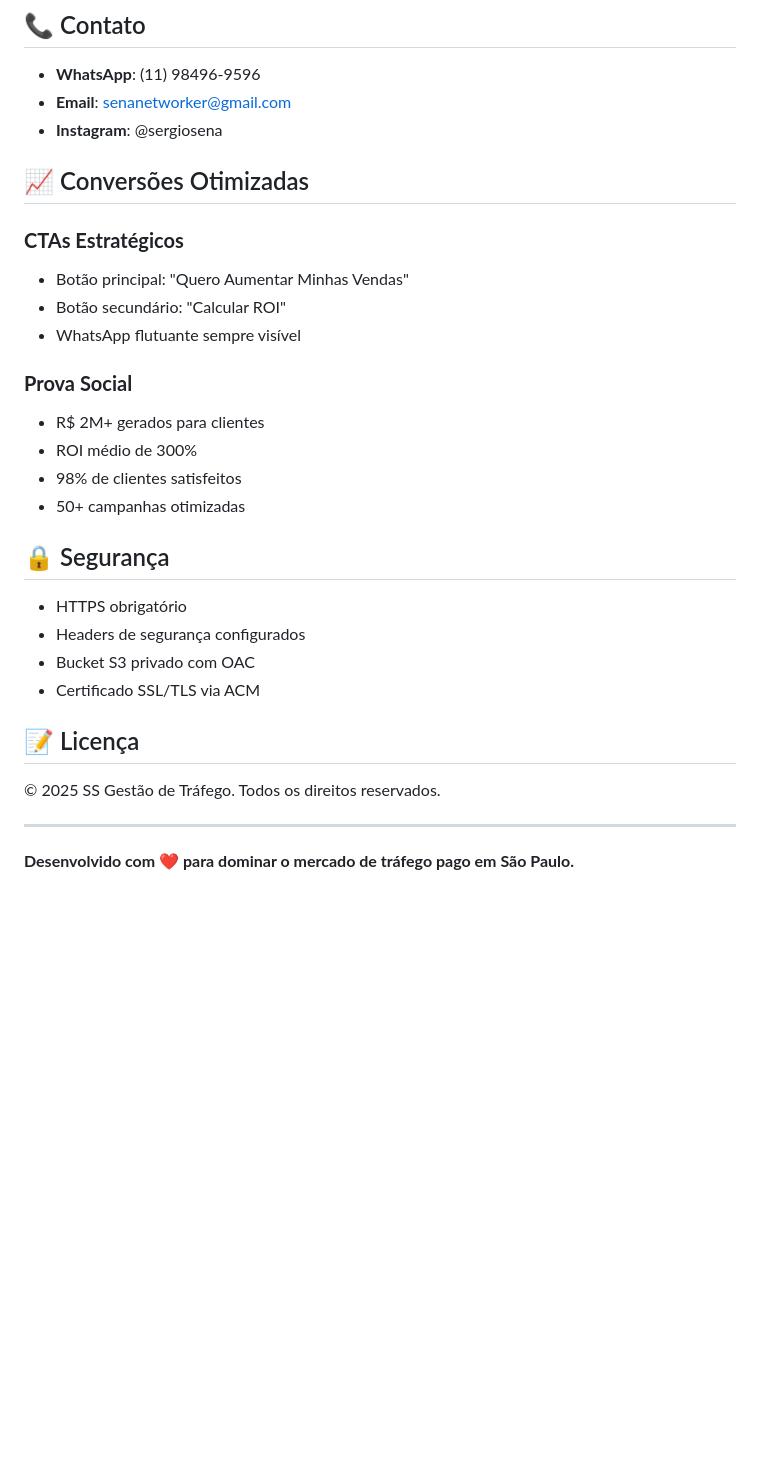
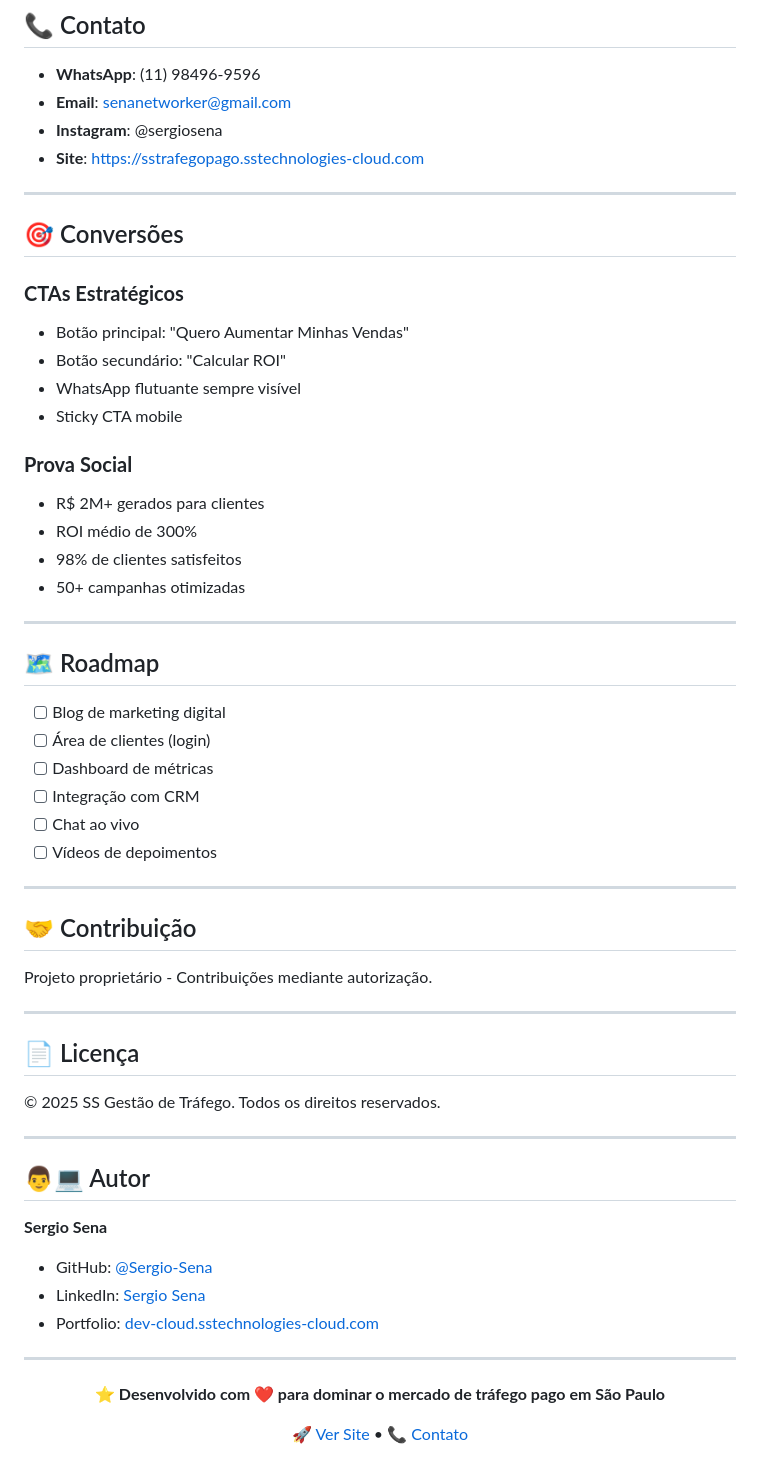
Before and after one commit to Sergio-Sena/SS-Gest-o-de-Tr-fego, a Markdown page: README.md, the part around one of its changes. Drawn GitHub-style; blank space fills up the shorter version.

```diff
--- a/README.md
+++ b/README.md
@@ -98,13 +166,17 @@ Texto: #e2e8f0 (Branco acinzentado)
 - **WhatsApp**: (11) 98496-9596
 - **Email**: senanetworker@gmail.com
 - **Instagram**: @sergiosena
+- **Site**: https://sstrafegopago.sstechnologies-cloud.com
 
-## 📈 Conversões Otimizadas
+---
+
+## 🎯 Conversões
 
 ### **CTAs Estratégicos**
 - Botão principal: "Quero Aumentar Minhas Vendas"
 - Botão secundário: "Calcular ROI"
 - WhatsApp flutuante sempre visível
+- Sticky CTA mobile
 
 ### **Prova Social**
 - R$ 2M+ gerados para clientes
@@ -112,17 +184,43 @@ Texto: #e2e8f0 (Branco acinzentado)
 - 98% de clientes satisfeitos
 - 50+ campanhas otimizadas
 
-## 🔒 Segurança
+---
 
-- HTTPS obrigatório
-- Headers de segurança configurados
-- Bucket S3 privado com OAC
-- Certificado SSL/TLS via ACM
+## 🗺️ Roadmap
 
-## 📝 Licença
+- [ ] Blog de marketing digital
+- [ ] Área de clientes (login)
+- [ ] Dashboard de métricas
+- [ ] Integração com CRM
+- [ ] Chat ao vivo
+- [ ] Vídeos de depoimentos
+
+---
+
+## 🤝 Contribuição
+
+Projeto proprietário - Contribuições mediante autorização.
+
+---
+
+## 📄 Licença
 
 © 2025 SS Gestão de Tráfego. Todos os direitos reservados.
 
 ---
 
-**Desenvolvido com ❤️ para dominar o mercado de tráfego pago em São Paulo.**
+## 👨💻 Autor
+
+**Sergio Sena**
+- GitHub: [@Sergio-Sena](https://github.com/Sergio-Sena)
+- LinkedIn: [Sergio Sena](https://linkedin.com/in/sergio-sena)
+- Portfolio: [dev-cloud.sstechnologies-cloud.com](https://dev-cloud.sstechnologies-cloud.com)
+
+---
+
+<div align="center">
+
+**⭐ Desenvolvido com ❤️ para dominar o mercado de tráfego pago em São Paulo**
+
+[🚀 Ver Site](https://sstrafegopago.sstechnologies-cloud.com) • [📞 Contato](https://wa.me/5511984969596)
+
```
Also changed, not shown: other parts of README.md (+119 -50 lines).
